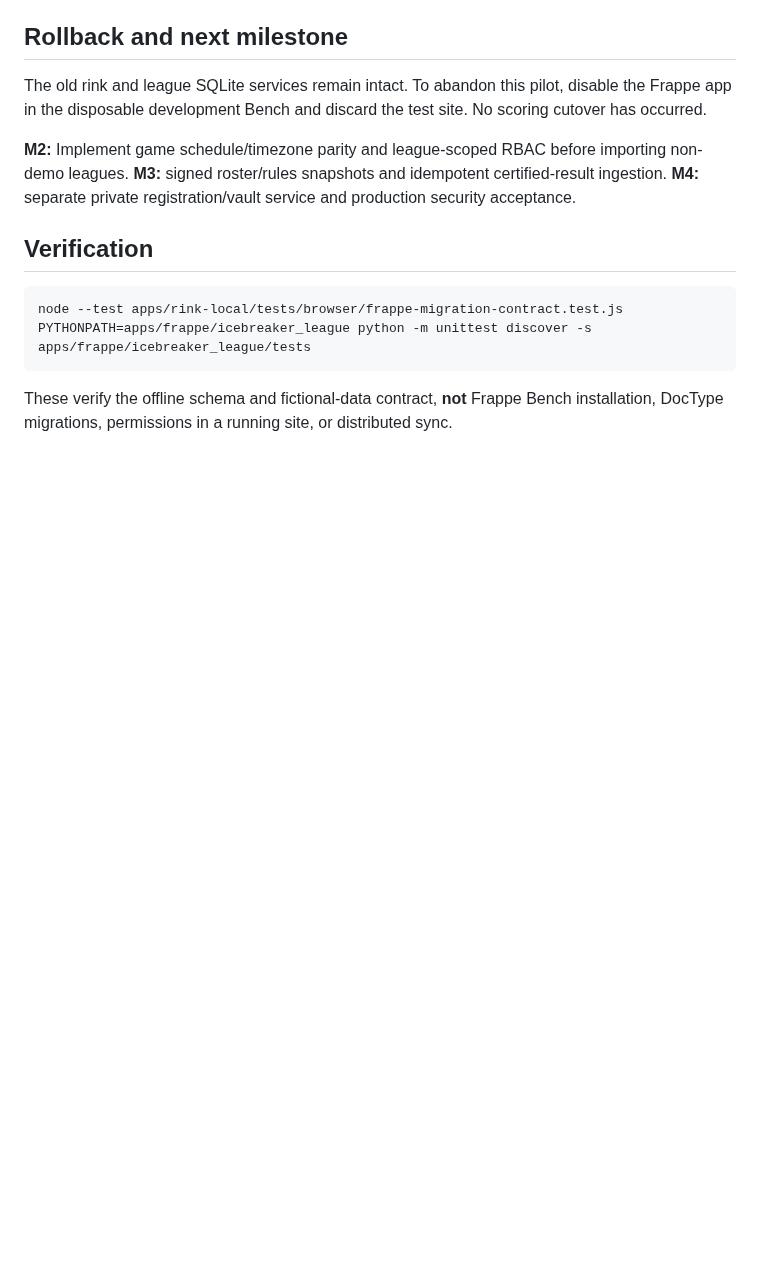
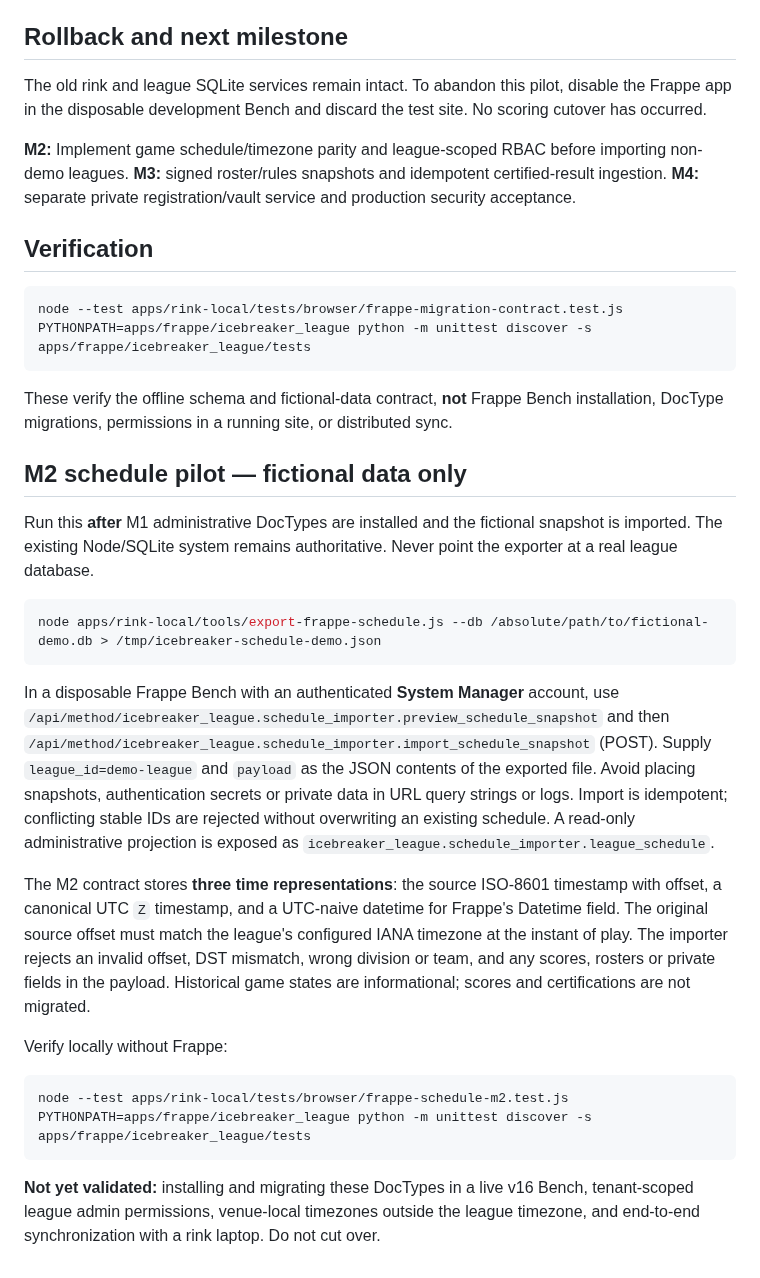
Before and after one commit to jeffadickson/IceBreaker, a Markdown page: docs/architecture/frappe-migration-runbook.md, the part around the change. GitHub-like rendering; blank space fills up the shorter version.

Commit message:
docs(frappe): M2 fictional schedule export, preview/import and DST validation runbook

````diff
--- a/docs/architecture/frappe-migration-runbook.md
+++ b/docs/architecture/frappe-migration-runbook.md
@@ -71,3 +71,24 @@ PYTHONPATH=apps/frappe/icebreaker_league python -m unittest discover -s apps/fra
 ```
 
 These verify the offline schema and fictional-data contract, **not** Frappe Bench installation, DocType migrations, permissions in a running site, or distributed sync.
+
+## M2 schedule pilot — fictional data only
+
+Run this **after** M1 administrative DocTypes are installed and the fictional snapshot is imported. The existing Node/SQLite system remains authoritative. Never point the exporter at a real league database.
+
+```bash
+node apps/rink-local/tools/export-frappe-schedule.js --db /absolute/path/to/fictional-demo.db > /tmp/icebreaker-schedule-demo.json
+```
+
+In a disposable Frappe Bench with an authenticated **System Manager** account, use `/api/method/icebreaker_league.schedule_importer.preview_schedule_snapshot` and then `/api/method/icebreaker_league.schedule_importer.import_schedule_snapshot` (POST). Supply `league_id=demo-league` and `payload` as the JSON contents of the exported file. Avoid placing snapshots, authentication secrets or private data in URL query strings or logs. Import is idempotent; conflicting stable IDs are rejected without overwriting an existing schedule. A read-only administrative projection is exposed as `icebreaker_league.schedule_importer.league_schedule`.
+
+The M2 contract stores **three time representations**: the source ISO-8601 timestamp with offset, a canonical UTC `Z` timestamp, and a UTC-naive datetime for Frappe's Datetime field. The original source offset must match the league's configured IANA timezone at the instant of play. The importer rejects an invalid offset, DST mismatch, wrong division or team, and any scores, rosters or private fields in the payload. Historical game states are informational; scores and certifications are not migrated.
+
+Verify locally without Frappe:
+
+```bash
+node --test apps/rink-local/tests/browser/frappe-schedule-m2.test.js
+PYTHONPATH=apps/frappe/icebreaker_league python -m unittest discover -s apps/frappe/icebreaker_league/tests
+```
+
+**Not yet validated:** installing and migrating these DocTypes in a live v16 Bench, tenant-scoped league admin permissions, venue-local timezones outside the league timezone, and end-to-end synchronization with a rink laptop. Do not cut over.
````
